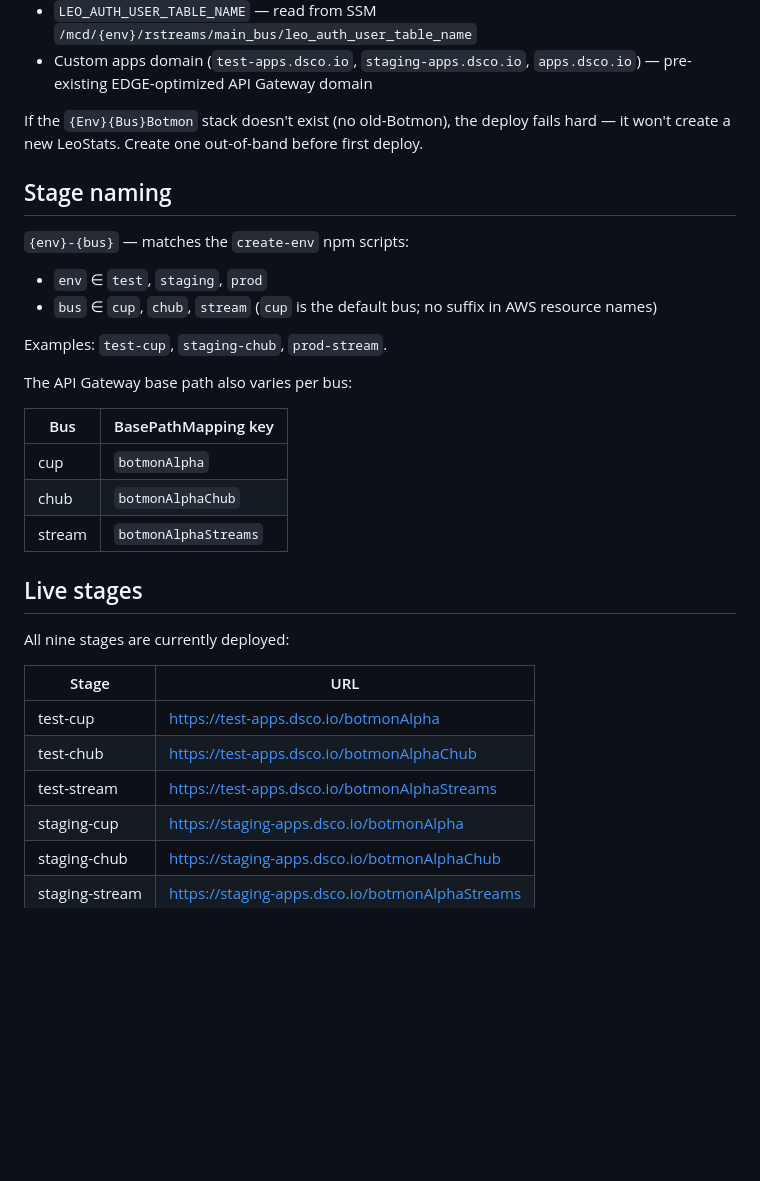
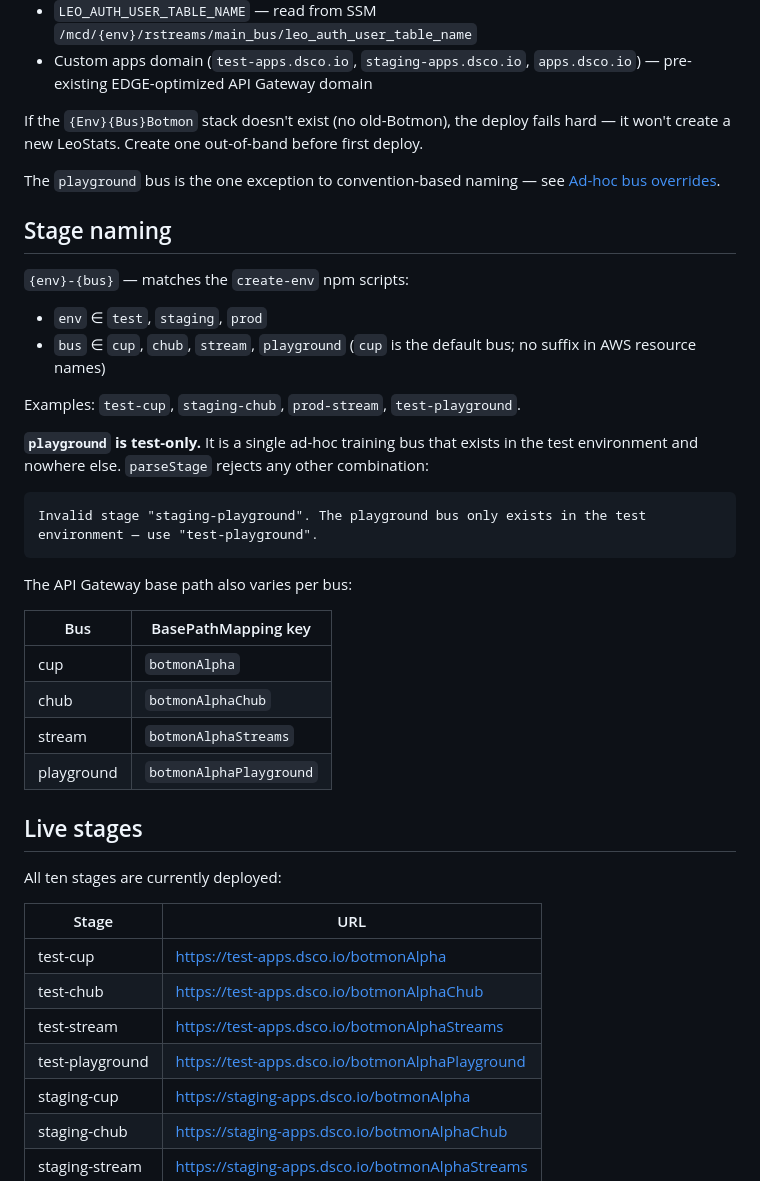
Before and after one commit to LeoPlatform/bus-ui, a Markdown page: webapp/DEPLOYMENT.md, the part around one of its changes. Rendered like a GitHub page; blank space fills up the shorter version.

````diff
--- a/webapp/DEPLOYMENT.md
+++ b/webapp/DEPLOYMENT.md
@@ -56,14 +56,24 @@ The SvelteKit webapp deploys to AWS as **Lambda (SSR) + CloudFront (CDN) + S3 (s
 
 If the `{Env}{Bus}Botmon` stack doesn't exist (no old-Botmon), the deploy fails hard — it won't create a new LeoStats. Create one out-of-band before first deploy.
 
+The `playground` bus is the one exception to convention-based naming — see [Ad-hoc bus overrides](#ad-hoc-bus-overrides).
+
 ## Stage naming
 
 `{env}-{bus}` — matches the `create-env` npm scripts:
 
 - `env` ∈ `test`, `staging`, `prod`
-- `bus` ∈ `cup`, `chub`, `stream` (`cup` is the default bus; no suffix in AWS resource names)
+- `bus` ∈ `cup`, `chub`, `stream`, `playground` (`cup` is the default bus; no suffix in AWS resource names)
 
-Examples: `test-cup`, `staging-chub`, `prod-stream`.
+Examples: `test-cup`, `staging-chub`, `prod-stream`, `test-playground`.
+
+**`playground` is test-only.** It is a single ad-hoc training bus that exists in the test
+environment and nowhere else. `parseStage` rejects any other combination:
+
+```
+Invalid stage "staging-playground". The playground bus only exists in the test
+environment — use "test-playground".
+```
 
 The API Gateway base path also varies per bus:
 
@@ -72,16 +82,18 @@ The API Gateway base path also varies per bus:
 | cup | `botmonAlpha` |
 | chub | `botmonAlphaChub` |
 | stream | `botmonAlphaStreams` |
+| playground | `botmonAlphaPlayground` |
 
 ## Live stages
 
-All nine stages are currently deployed:
+All ten stages are currently deployed:
 
 | Stage | URL |
 |---|---|
 | test-cup | https://test-apps.dsco.io/botmonAlpha |
 | test-chub | https://test-apps.dsco.io/botmonAlphaChub |
 | test-stream | https://test-apps.dsco.io/botmonAlphaStreams |
+| test-playground | https://test-apps.dsco.io/botmonAlphaPlayground |
 | staging-cup | https://staging-apps.dsco.io/botmonAlpha |
 | staging-chub | https://staging-apps.dsco.io/botmonAlphaChub |
 | staging-stream | https://staging-apps.dsco.io/botmonAlphaStreams |
````
Also changed, not shown: other parts of webapp/DEPLOYMENT.md (+21 -0 lines), AGENTS.md (+1 -1 lines).
